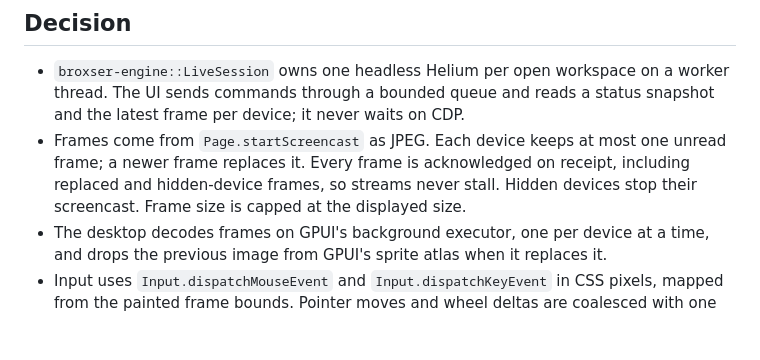
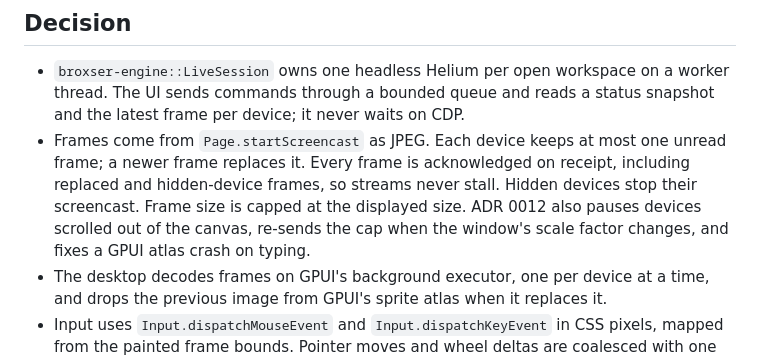
Before and after one commit to putueddy/broxser-desktop, a Markdown page: docs/adr/0005-live-frames-over-cdp-screencast.md, the part around the change. Drawn GitHub-style; blank space fills up the shorter version.

```diff
--- a/docs/adr/0005-live-frames-over-cdp-screencast.md
+++ b/docs/adr/0005-live-frames-over-cdp-screencast.md
@@ -18,6 +18,8 @@ blocking browser I/O stays off the GPUI thread and nothing leaks on close.
   unread frame; a newer frame replaces it. Every frame is acknowledged on
   receipt, including replaced and hidden-device frames, so streams never stall.
   Hidden devices stop their screencast. Frame size is capped at the displayed size.
+  ADR 0012 also pauses devices scrolled out of the canvas, re-sends the cap when
+  the window's scale factor changes, and fixes a GPUI atlas crash on typing.
 - The desktop decodes frames on GPUI's background executor, one per device at a
   time, and drops the previous image from GPUI's sprite atlas when it replaces it.
 - Input uses `Input.dispatchMouseEvent` and `Input.dispatchKeyEvent` in CSS pixels,
```
Also changed, not shown: docs/adr/0012-live-frame-resources.md (added, +98 -0 lines).
